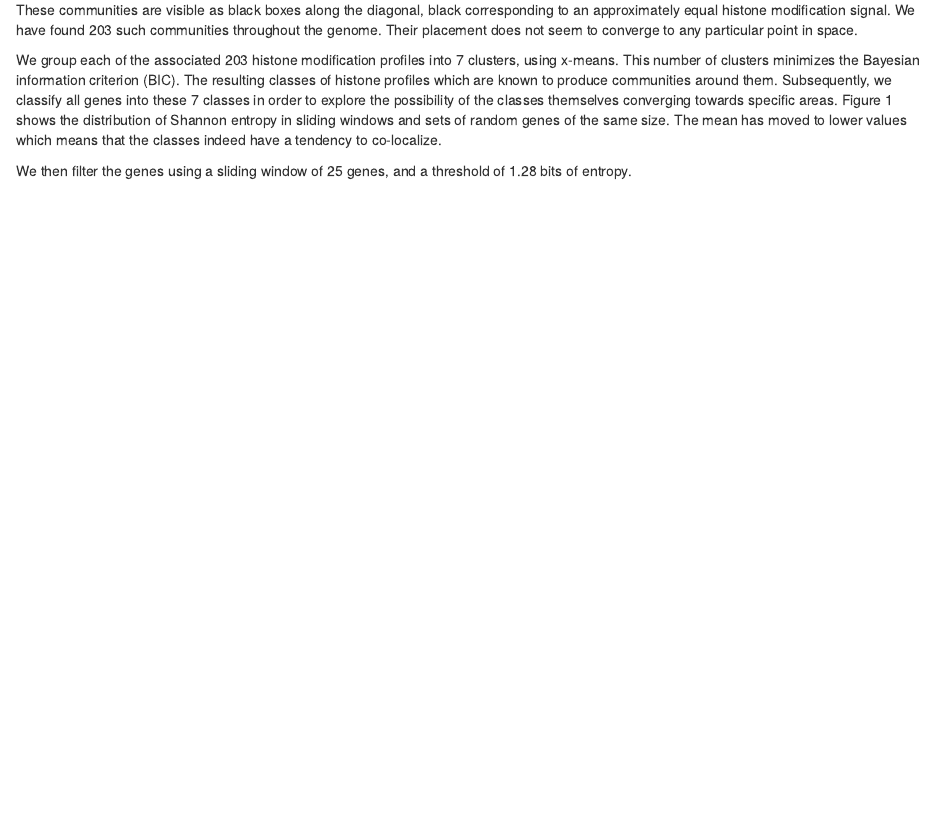
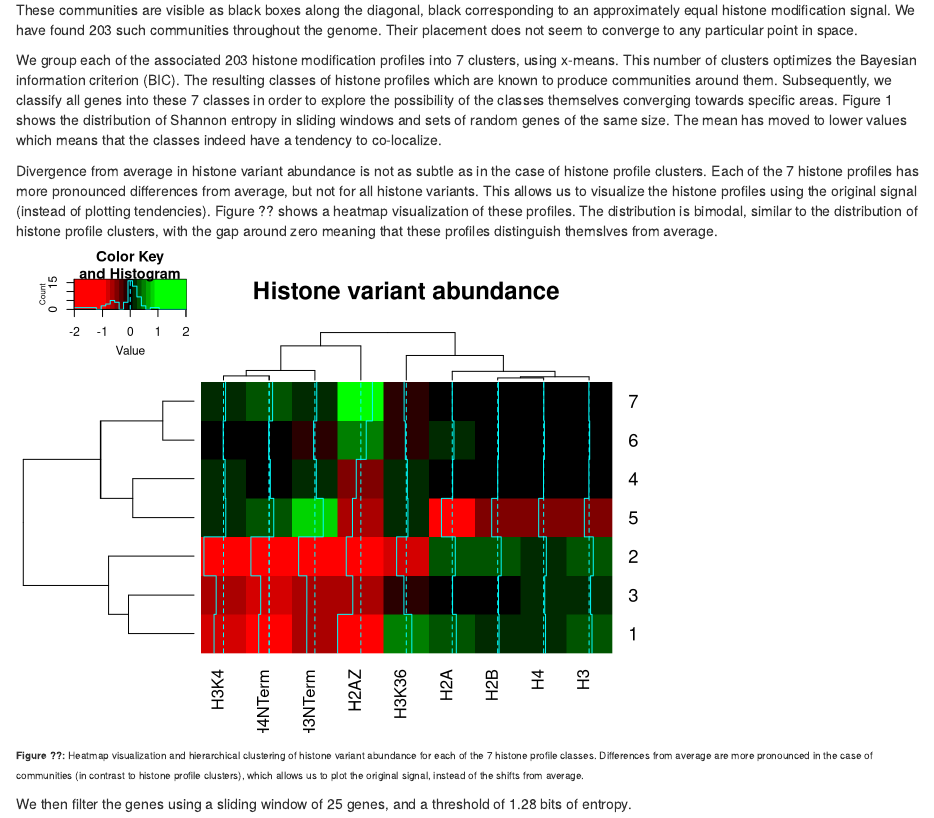
Before and after one commit to mgeorgoulopoulos/ScerSeg, an R Markdown document (r/Final.Rmd): the page in a window 1100 px wide, from 14250 px down. Rendered offline with R 4.5, knitr and Pandoc, with nearby package versions; some code elsewhere in the file could not run offline.

Commit message:
Community histone profile calling. I don't believe I'm adding this last day

````diff
--- /dev/null
+++ b/Results/CommunityHistoneTendencies.tsv
@@ -0,0 +1,8 @@
+H3K4	H3K36	H3NTerm	H4NTerm	H2A	H2B	H3	H4	H2AZ	Class
+-0.835061984080358	0.488557267714286	-0.718358811080357	-0.904630927767857	0.357367308294643	0.120767300866071	0.257527193821429	0.166987757732143	-2.00856670339286	1
+-1.72936893469643	-0.854908346571428	-1.43639835919643	-1.59493374010714	0.267474458196429	0.307385501946429	0.368543562857143	0.236582230535714	-1.24625168083929	2
+-0.646949871883289	-0.210520445360743	-0.712875642564987	-0.730091894636605	0.0293356150503979	0.0752559646816977	0.131792603713528	0.0962841640212202	-0.668166834002653	3
+0.140473155167426	0.0910558517255127	0.123764650832005	0.0774808220415717	0.0371904903063781	0.000959384551252826	-0.0198444503365603	-0.0121561831338269	-0.405820312769932	4
+0.200944343150224	0.144809653730942	0.736588912753364	0.37997950393722	-0.955161650123319	-0.531572381650225	-0.42027373503139	-0.437545239614349	-0.695325555784754	5
+-0.0284477569238143	-0.0871625946977798	-0.114221314077195	-0.0222631394823411	0.151347860370838	0.0713369191155398	0.0519843198587286	0.066280958221998	0.474828460335013	6
+0.182979838448489	-0.193113414776142	0.164614470611929	0.277324294316808	0.00169541247482572	0.0640712904895432	-0.020923693274206	0.0158065575236251	1.02290949728195	7
--- a/r/Final.Rmd
+++ b/r/Final.Rmd
@@ -471,7 +471,24 @@
 
 These communities are visible as black boxes along the diagonal, black corresponding to an approximately equal histone modification signal. We have found 203 such communities throughout the genome. Their placement does not seem to converge to any particular point in space.
 
-We group each of the associated 203 histone modification profiles into 7 clusters, using x-means. This number of clusters minimizes the Bayesian information criterion (BIC). The resulting classes of histone profiles which are known to produce communities around them. Subsequently, we classify all genes into these 7 classes in order to explore the possibility of the classes themselves converging towards specific areas. Figure 1 shows the distribution of Shannon entropy in sliding windows and sets of random genes of the same size. The mean has moved to lower values which means that the classes indeed have a tendency to co-localize.
+We group each of the associated 203 histone modification profiles into 7 clusters, using x-means. This number of clusters optimizes the Bayesian information criterion (BIC). The resulting classes of histone profiles which are known to produce communities around them. Subsequently, we classify all genes into these 7 classes in order to explore the possibility of the classes themselves converging towards specific areas. Figure 1 shows the distribution of Shannon entropy in sliding windows and sets of random genes of the same size. The mean has moved to lower values which means that the classes indeed have a tendency to co-localize.
+
+Divergence from average in histone variant abundance is not as subtle as in the case of histone profile clusters. Each of the 7 histone profiles has more pronounced differences from average, but not for all histone variants. This allows us to visualize the histone profiles using the original signal (instead of plotting tendencies). Figure ?? shows a heatmap visualization of these profiles. The distribution is bimodal, similar to the distribution of histone profile clusters, with the gap around zero meaning that these profiles distinguish themslves from average.
+
+```{r, message=FALSE, warning=FALSE, fig.show="show", echo=FALSE}
+colors <- c("#FF0000", "#FF0000", "#000000", "#00FF00", "#00FF00")
+colors <- colorRampPalette(colors)(25)
+
+tendencies <- read.table(
+  "../Results/CommunityHistoneTendencies.tsv",
+  sep="\t", header=TRUE, row.names=10)
+tendencies <- as.matrix(tendencies)
+heatmap.2(tendencies, col=colors, main="Histone variant abundance")
+```
+
+<font size="1">
+**Figure ??:** Heatmap visualization and hierarchical clustering of histone variant abundance for each of the 7 histone profile classes.  Differences from average are more pronounced in the case of communities (in contrast to histone profile clusters), which allows us to plot the original signal, instead of the shifts from average.
+</font>
 
 We then filter the genes using a sliding window of 25 genes, and a threshold of 1.28 bits of entropy.
 
````
Also changed, not shown: r/Final.html.
